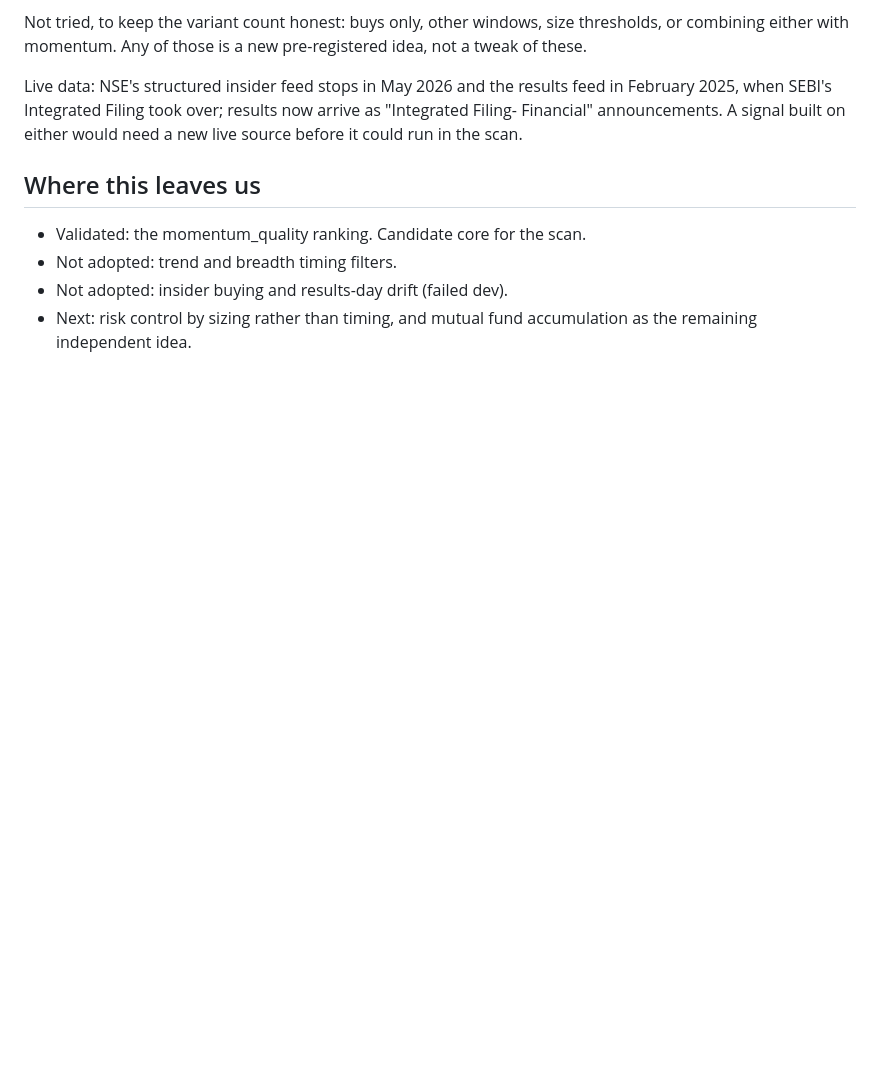
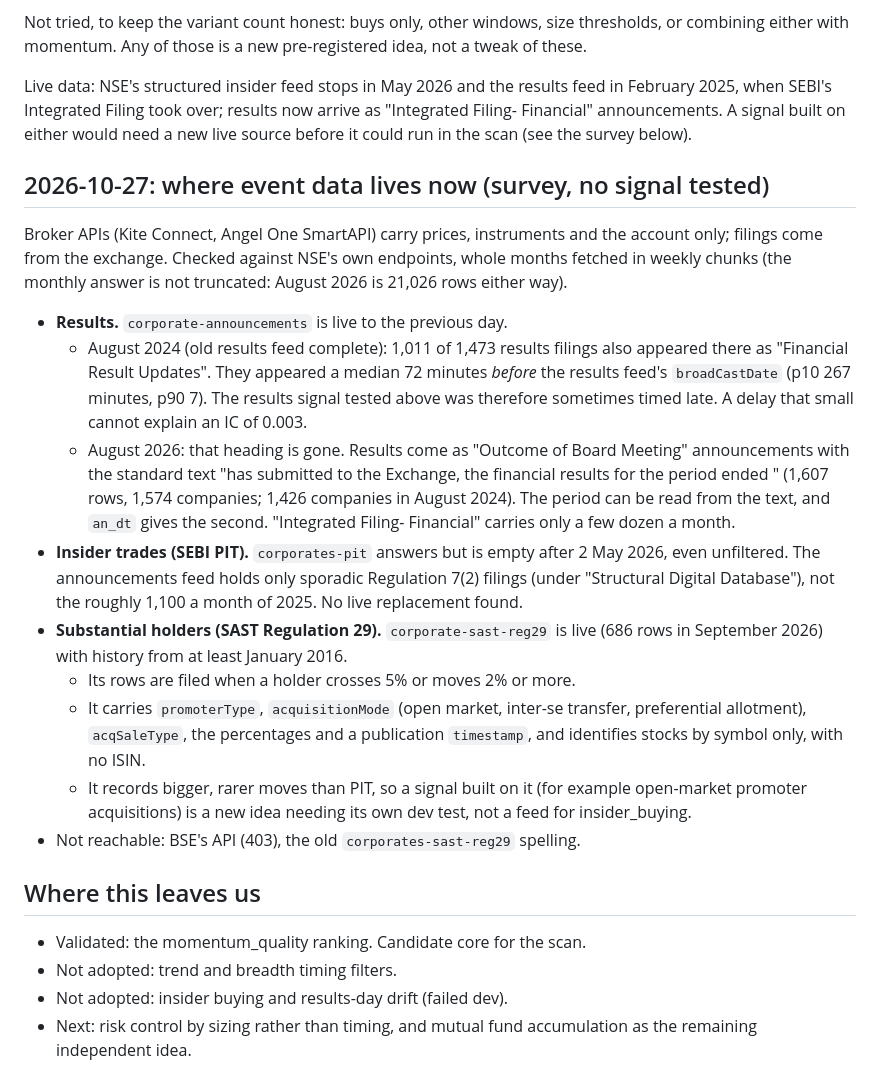
Before and after one commit to imheet07-gif/Paper-Trading-App, a Markdown page: research/FINDINGS.md, the part around the change. Drawn GitHub-style; blank space fills up the shorter version.

Commit message:
FINDINGS: survey of live NSE sources for results, insider and SAST data
Co-Authored-By: Claude Opus 5.5 <noreply@anthropic.com>
Claude-Session: https://claude.ai/code/session_013Z1NYahYBRYfc7kHo4K8N8

```diff
--- a/research/FINDINGS.md
+++ b/research/FINDINGS.md
@@ -101,7 +101,45 @@ pre-registered idea, not a tweak of these.
 Live data: NSE's structured insider feed stops in May 2026 and the results
 feed in February 2025, when SEBI's Integrated Filing took over; results now
 arrive as "Integrated Filing- Financial" announcements. A signal built on
-either would need a new live source before it could run in the scan.
+either would need a new live source before it could run in the scan (see
+the survey below).
+
+## 2026-10-27: where event data lives now (survey, no signal tested)
+
+Broker APIs (Kite Connect, Angel One SmartAPI) carry prices, instruments
+and the account only; filings come from the exchange. Checked against
+NSE's own endpoints, whole months fetched in weekly chunks (the monthly
+answer is not truncated: August 2026 is 21,026 rows either way).
+
+- **Results.** `corporate-announcements` is live to the previous day.
+  - August 2024 (old results feed complete): 1,011 of 1,473 results
+    filings also appeared there as "Financial Result Updates". They
+    appeared a median 72 minutes *before* the results feed's
+    `broadCastDate` (p10 267 minutes, p90 7). The results signal tested
+    above was therefore sometimes timed late. A delay that small cannot
+    explain an IC of 0.003.
+  - August 2026: that heading is gone. Results come as "Outcome of Board
+    Meeting" announcements with the standard text "has submitted to the
+    Exchange, the financial results for the period ended <date>" (1,607
+    rows, 1,574 companies; 1,426 companies in August 2024). The period can
+    be read from the text, and `an_dt` gives the second. "Integrated
+    Filing- Financial" carries only a few dozen a month.
+- **Insider trades (SEBI PIT).** `corporates-pit` answers but is empty
+  after 2 May 2026, even unfiltered. The announcements feed holds only
+  sporadic Regulation 7(2) filings (under "Structural Digital Database"),
+  not the roughly 1,100 a month of 2025. No live replacement found.
+- **Substantial holders (SAST Regulation 29).** `corporate-sast-reg29` is
+  live (686 rows in September 2026) with history from at least January
+  2016.
+  - Its rows are filed when a holder crosses 5% or moves 2% or more.
+  - It carries `promoterType`, `acquisitionMode` (open market,
+    inter-se transfer, preferential allotment), `acqSaleType`, the
+    percentages and a publication `timestamp`, and identifies stocks by
+    symbol only, with no ISIN.
+  - It records bigger, rarer moves than PIT, so a signal built on it
+    (for example open-market promoter acquisitions) is a new idea needing
+    its own dev test, not a feed for insider_buying.
+- Not reachable: BSE's API (403), the old `corporates-sast-reg29` spelling.
 
 ## Where this leaves us
 
```
